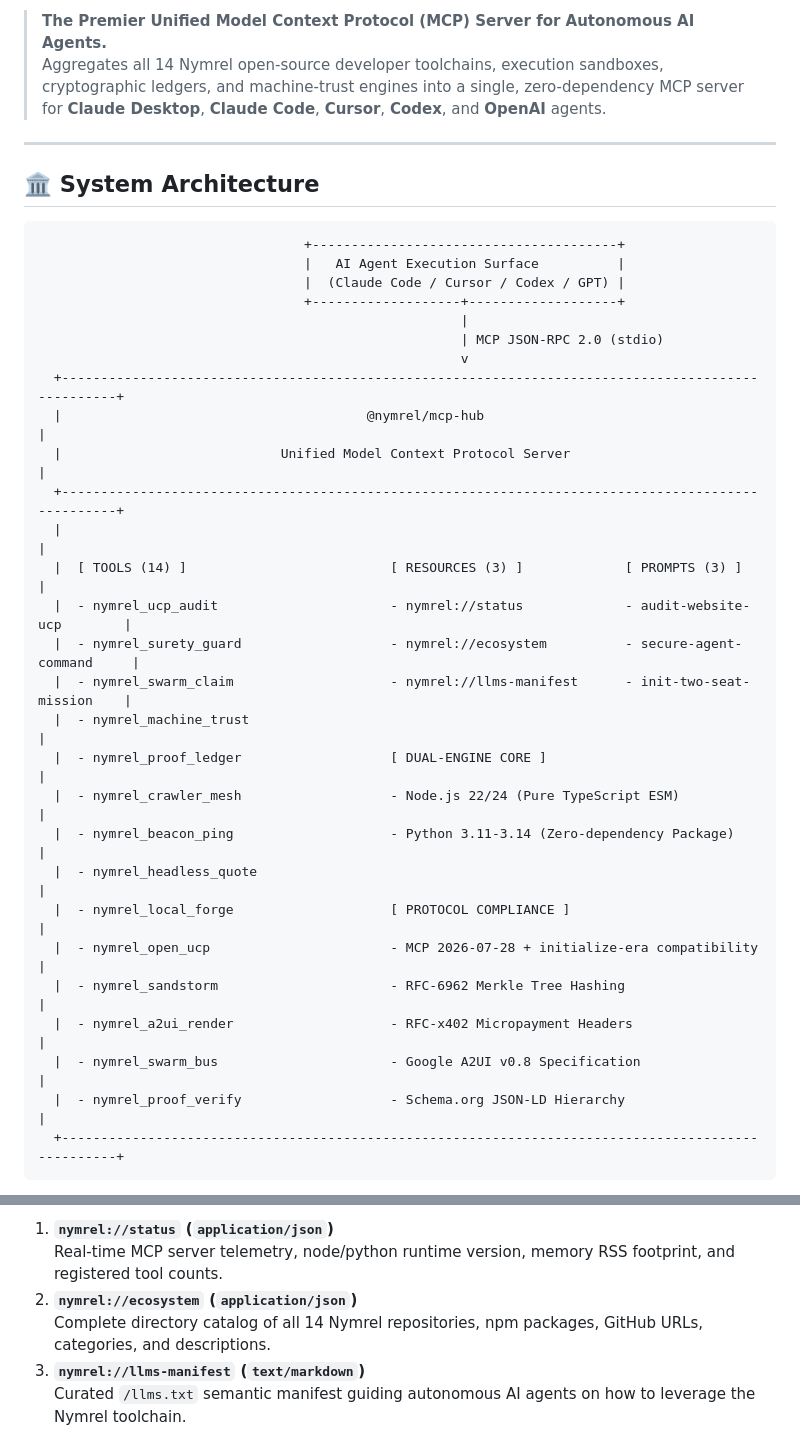
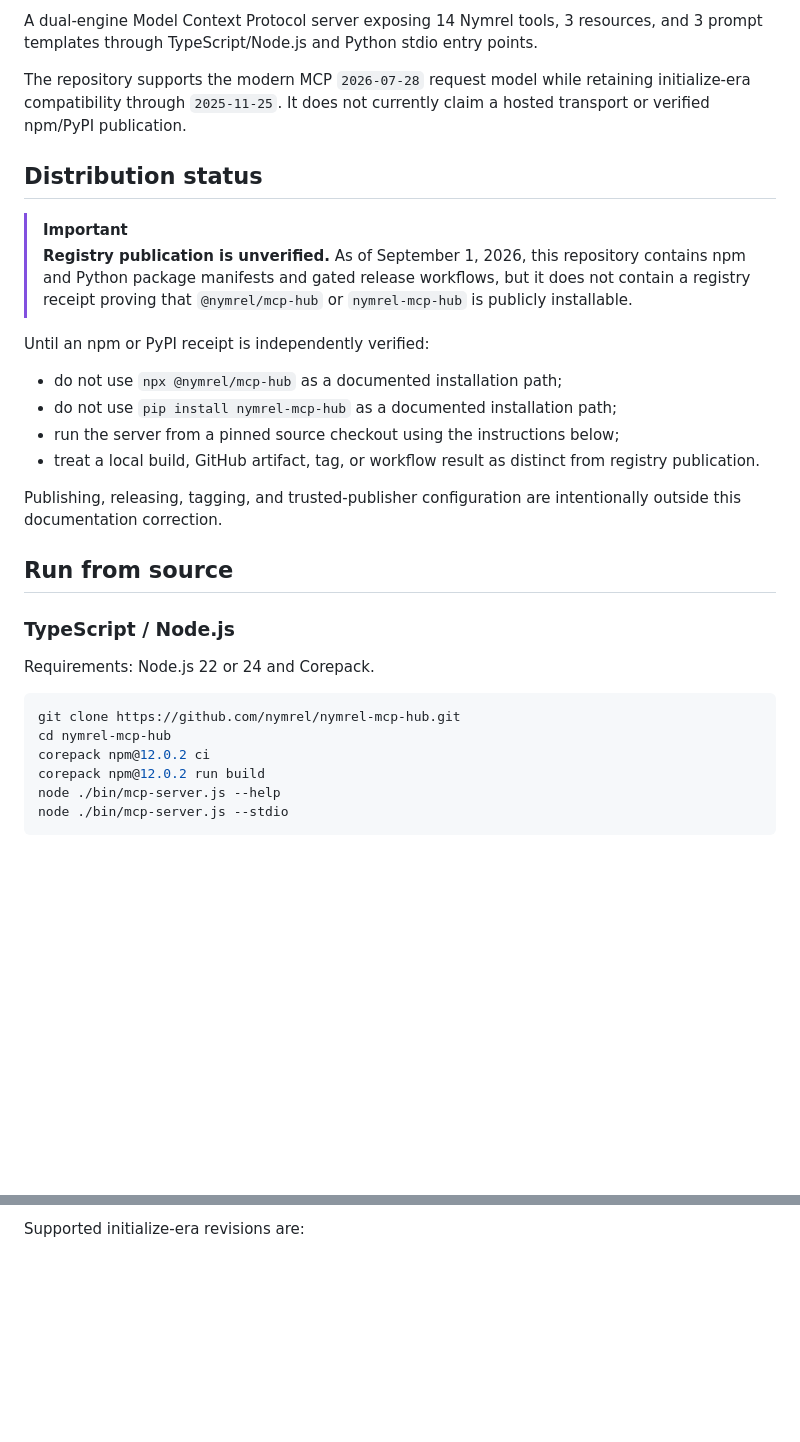
Before and after one commit to nymrel/nymrel-mcp-hub, a Markdown page: README.md, 2 parts joined by grey strips. Drawn GitHub-style; blank space fills up the shorter version.

````diff
--- a/README.md
+++ b/README.md
@@ -8,39 +8,34 @@
 
-> **The Premier Unified Model Context Protocol (MCP) Server for Autonomous AI Agents.**
-> Aggregates all 14 Nymrel open-source developer toolchains, execution sandboxes, cryptographic ledgers, and machine-trust engines into a single, zero-dependency MCP server for **Claude Desktop**, **Claude Code**, **Cursor**, **Codex**, and **OpenAI** agents.
+A dual-engine Model Context Protocol server exposing 14 Nymrel tools, 3 resources, and 3 prompt templates through TypeScript/Node.js and Python stdio entry points.
 
----
+The repository supports the modern MCP `2026-07-28` request model while retaining initialize-era compatibility through `2025-11-25`. It does not currently claim a hosted transport or verified npm/PyPI publication.
 
-## 🏛️ System Architecture
+## Distribution status
 
-```
-                                  +---------------------------------------+
-                                  |   AI Agent Execution Surface          |
-                                  |  (Claude Code / Cursor / Codex / GPT) |
-                                  +-------------------+-------------------+
-                                                      |
-                                                      | MCP JSON-RPC 2.0 (stdio)
-                                                      v
-  +---------------------------------------------------------------------------------------------------+
-  |                                       @nymrel/mcp-hub                                             |
-  |                            Unified Model Context Protocol Server                                 |
-  +---------------------------------------------------------------------------------------------------+
-  |                                                                                                   |
-  |  [ TOOLS (14) ]                          [ RESOURCES (3) ]             [ PROMPTS (3) ]            |
-  |  - nymrel_ucp_audit                      - nymrel://status             - audit-website-ucp        |
-  |  - nymrel_surety_guard                   - nymrel://ecosystem          - secure-agent-command     |
-  |  - nymrel_swarm_claim                    - nymrel://llms-manifest      - init-two-seat-mission    |
-  |  - nymrel_machine_trust                                                                           |
-  |  - nymrel_proof_ledger                   [ DUAL-ENGINE CORE ]                                     |
-  |  - nymrel_crawler_mesh                   - Node.js 22/24 (Pure TypeScript ESM)                    |
-  |  - nymrel_beacon_ping                    - Python 3.11-3.14 (Zero-dependency Package)             |
-  |  - nymrel_headless_quote                                                                          |
-  |  - nymrel_local_forge                    [ PROTOCOL COMPLIANCE ]                                  |
-  |  - nymrel_open_ucp                       - MCP 2026-07-28 + initialize-era compatibility         |
-  |  - nymrel_sandstorm                      - RFC-6962 Merkle Tree Hashing                           |
-  |  - nymrel_a2ui_render                    - RFC-x402 Micropayment Headers                          |
-  |  - nymrel_swarm_bus                      - Google A2UI v0.8 Specification                         |
-  |  - nymrel_proof_verify                   - Schema.org JSON-LD Hierarchy                           |
-  +---------------------------------------------------------------------------------------------------+
+> [!IMPORTANT]
+> **Registry publication is unverified.** As of September 1, 2026, this repository contains npm and Python package manifests and gated release workflows, but it does not contain a registry receipt proving that `@nymrel/mcp-hub` or `nymrel-mcp-hub` is publicly installable.
+
+Until an npm or PyPI receipt is independently verified:
+
+- do not use `npx @nymrel/mcp-hub` as a documented installation path;
+- do not use `pip install nymrel-mcp-hub` as a documented installation path;
+- run the server from a pinned source checkout using the instructions below;
+- treat a local build, GitHub artifact, tag, or workflow result as distinct from registry publication.
+
+Publishing, releasing, tagging, and trusted-publisher configuration are intentionally outside this documentation correction.
+
+## Run from source
+
+### TypeScript / Node.js
+
+Requirements: Node.js 22 or 24 and Corepack.
+
+```bash
+git clone https://github.com/nymrel/nymrel-mcp-hub.git
+cd nymrel-mcp-hub
+corepack npm@12.0.2 ci
+corepack npm@12.0.2 run build
+node ./bin/mcp-server.js --help
+node ./bin/mcp-server.js --stdio
 ```
 
@@ -147,8 +90,3 @@ The MCP server exposes live, dynamic resources accessible via the `resources/rea
 
-1. **`nymrel://status` (`application/json`)**
-   Real-time MCP server telemetry, node/python runtime version, memory RSS footprint, and registered tool counts.
-2. **`nymrel://ecosystem` (`application/json`)**
-   Complete directory catalog of all 14 Nymrel repositories, npm packages, GitHub URLs, categories, and descriptions.
-3. **`nymrel://llms-manifest` (`text/markdown`)**
-   Curated `/llms.txt` semantic manifest guiding autonomous AI agents on how to leverage the Nymrel toolchain.
+Supported initialize-era revisions are:
 
````
Also changed, not shown: other parts of README.md (+98 -111 lines).
